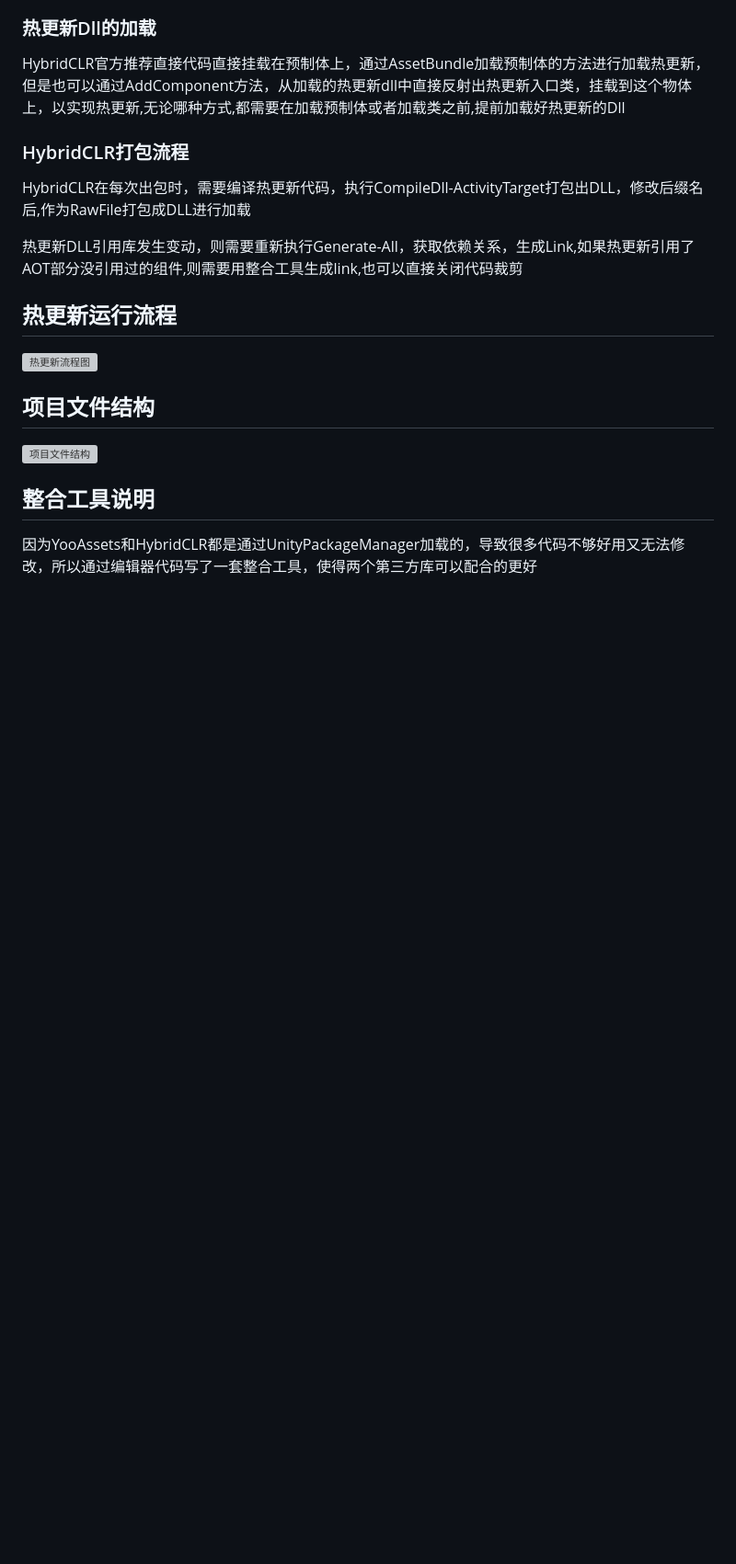
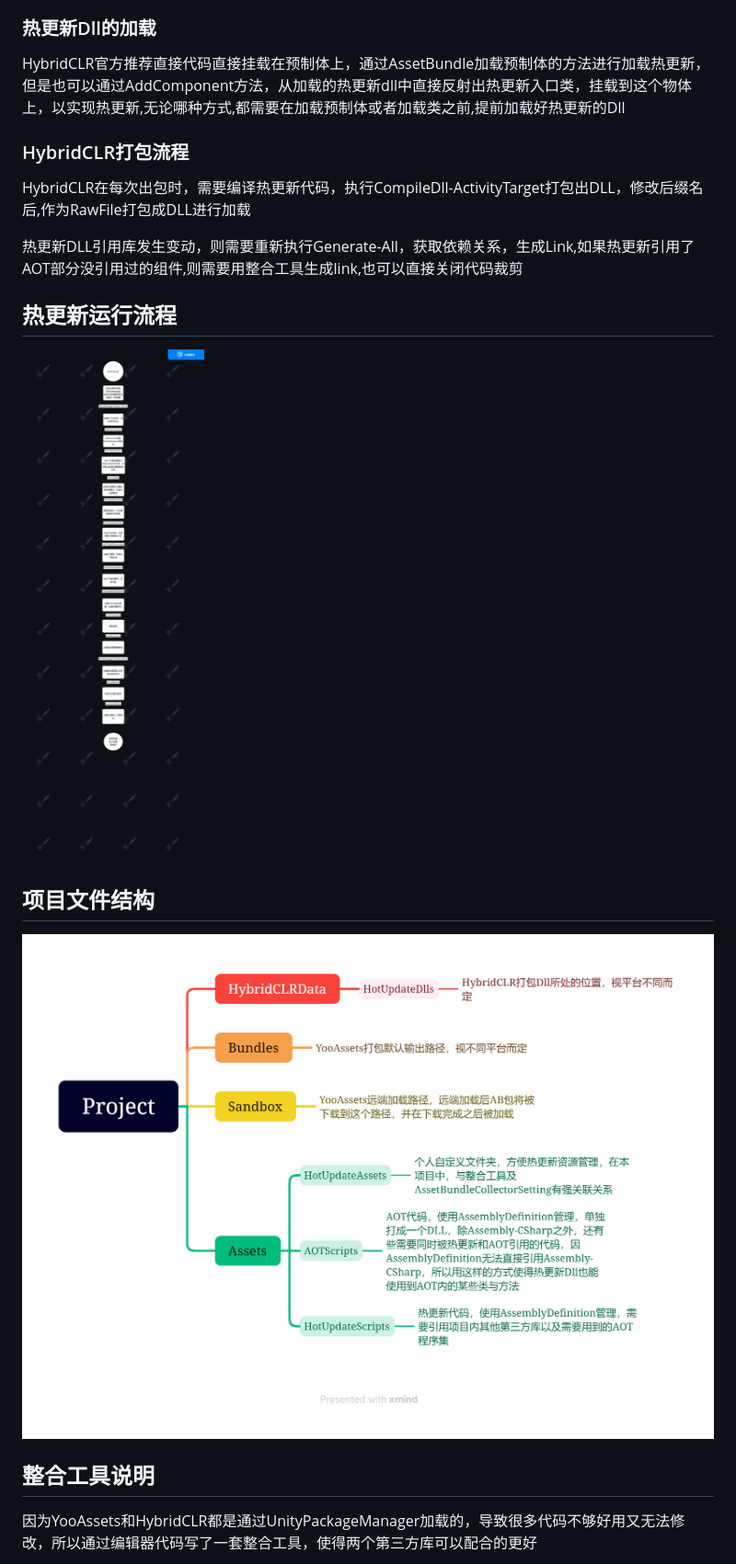
Before and after one commit to JoinEnjoyJoyYangLingYun/HybridCLR_YooAsset_UniTask, a Markdown page: README.md, the part around the change printed below. Shown: that part at 92% size. Rendered like a GitHub page; blank space fills up the shorter version; grey boxes are pictures that could not be loaded.

```diff
--- a/README.md
+++ b/README.md
@@ -52,11 +52,11 @@ HybridCLR在每次出包时，需要编译热更新代码，执行CompileDll-Act
 
 ## 热更新运行流程
 
-![热更新流程图](热更新流程图.png)
+![热更新流程图](README/热更新流程图.png)
 
 ## 项目文件结构
 
-![项目文件结构](项目文件结构.png)
+![项目文件结构](README/项目文件结构.png)
 
 ## 整合工具说明
 
```
Also changed, not shown: other parts of README.md (+2 -2 lines).
